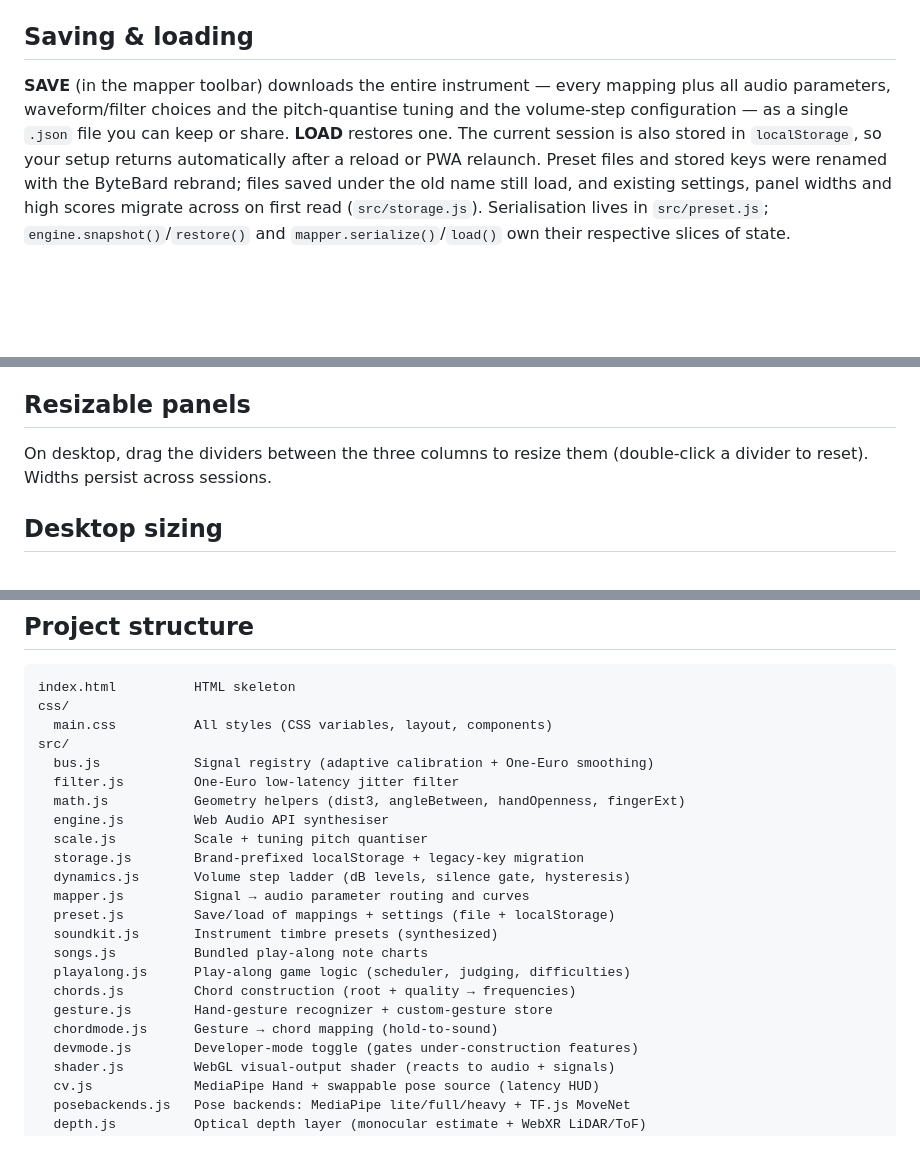
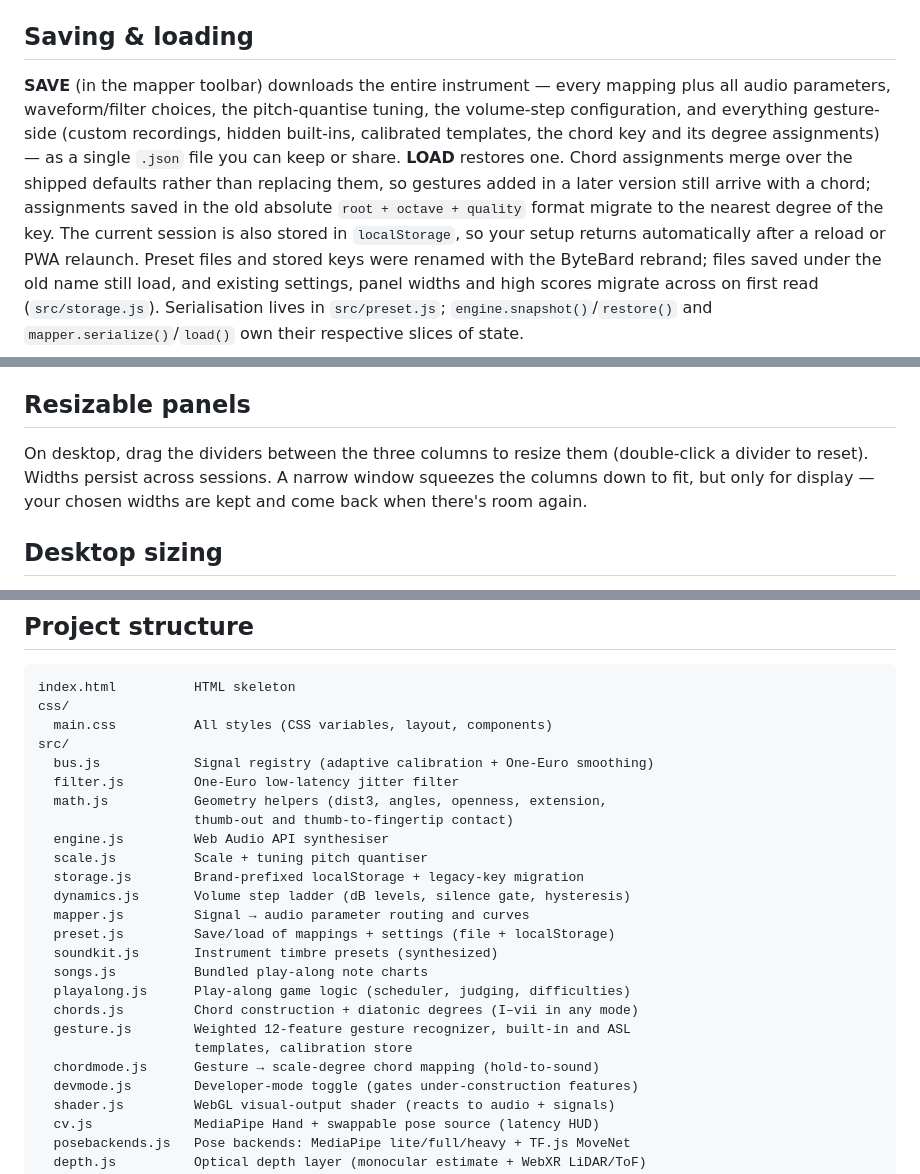
Before and after one commit to Dentarthurdent42/ByteBard, a Markdown page: README.md, 3 parts joined by grey strips. Rendered like a GitHub page; blank space fills up the shorter version.

```diff
--- a/README.md
+++ b/README.md
@@ -230,8 +281,14 @@ mid-song discards the run.
 ## Saving & loading
 
 **SAVE** (in the mapper toolbar) downloads the entire instrument — every
-mapping plus all audio parameters, waveform/filter choices and the pitch-quantise
-tuning and the volume-step configuration — as a single `.json` file you can keep or share. **LOAD** restores one.
+mapping plus all audio parameters, waveform/filter choices, the pitch-quantise
+tuning, the volume-step configuration, and everything gesture-side (custom
+recordings, hidden built-ins, calibrated templates, the chord key and its degree
+assignments) — as a single `.json` file you can keep or share. **LOAD** restores
+one. Chord assignments merge over the shipped defaults rather than replacing
+them, so gestures added in a later version still arrive with a chord; assignments
+saved in the old absolute `root + octave + quality` format migrate to the nearest
+degree of the key.
 The current session is also stored in `localStorage`, so your setup returns
 automatically after a reload or PWA relaunch. Preset files and stored keys were
 renamed with the ByteBard rebrand; files saved under the old name still load,
@@ -288,7 +347,9 @@ can be mapped (and saved in presets) before tracking is enabled.
 ## Resizable panels
 
 On desktop, drag the dividers between the three columns to resize them
-(double-click a divider to reset). Widths persist across sessions.
+(double-click a divider to reset). Widths persist across sessions. A narrow
+window squeezes the columns down to fit, but only for display — your chosen
+widths are kept and come back when there's room again.
 
 ## Desktop sizing
 
@@ -342,7 +403,8 @@ css/
 src/
   bus.js            Signal registry (adaptive calibration + One-Euro smoothing)
   filter.js         One-Euro low-latency jitter filter
-  math.js           Geometry helpers (dist3, angleBetween, handOpenness, fingerExt)
+  math.js           Geometry helpers (dist3, angles, openness, extension,
+                    thumb-out and thumb-to-fingertip contact)
   engine.js         Web Audio API synthesiser
   scale.js          Scale + tuning pitch quantiser
   storage.js        Brand-prefixed localStorage + legacy-key migration
@@ -352,9 +414,10 @@ src/
   soundkit.js       Instrument timbre presets (synthesized)
   songs.js          Bundled play-along note charts
   playalong.js      Play-along game logic (scheduler, judging, difficulties)
-  chords.js         Chord construction (root + quality → frequencies)
-  gesture.js        Hand-gesture recognizer + custom-gesture store
-  chordmode.js      Gesture → chord mapping (hold-to-sound)
+  chords.js         Chord construction + diatonic degrees (I–vii in any mode)
+  gesture.js        Weighted 12-feature gesture recognizer, built-in and ASL
+                    templates, calibration store
+  chordmode.js      Gesture → scale-degree chord mapping (hold-to-sound)
   devmode.js        Developer-mode toggle (gates under-construction features)
   shader.js         WebGL visual-output shader (reacts to audio + signals)
   cv.js             MediaPipe Hand + swappable pose source (latency HUD)
```
Also changed, not shown: other parts of README.md (+78 -23 lines).
